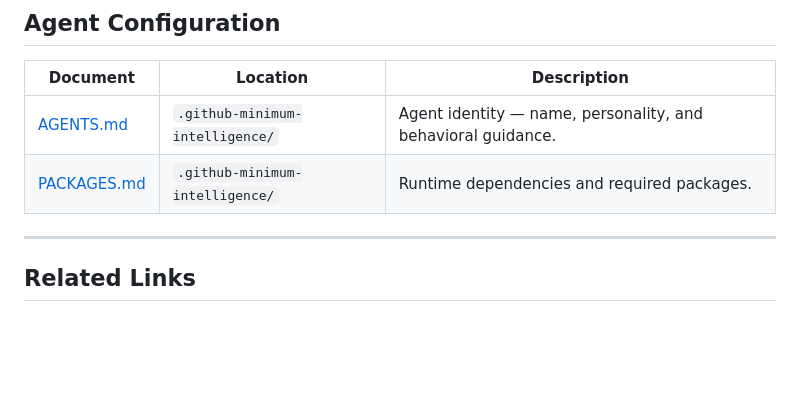
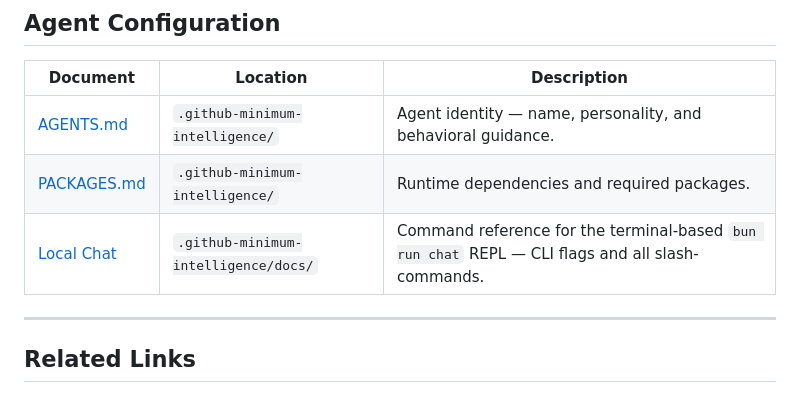
Before and after one commit to japer-technology/github-minimum-intelligence, a Markdown page: .github-minimum-intelligence/docs/index.md, the part around the change. Rendered like a GitHub page; blank space fills up the shorter version.

Commit message:
Add docs/local-chat.md documenting all local-chat commands

```diff
--- a/.github-minimum-intelligence/docs/index.md
+++ b/.github-minimum-intelligence/docs/index.md
@@ -67,6 +67,7 @@ Six questions define the philosophical and architectural foundation of this proj
 |----------|----------|-------------|
 | [AGENTS.md](../AGENTS.md) | `.github-minimum-intelligence/` | Agent identity — name, personality, and behavioral guidance. |
 | [PACKAGES.md](../PACKAGES.md) | `.github-minimum-intelligence/` | Runtime dependencies and required packages. |
+| [Local Chat](./local-chat.md) | `.github-minimum-intelligence/docs/` | Command reference for the terminal-based `bun run chat` REPL — CLI flags and all slash-commands. |
 
 ---
 
```
Also changed, not shown: .github-minimum-intelligence/docs/local-chat.md (added, +130 -0 lines).
